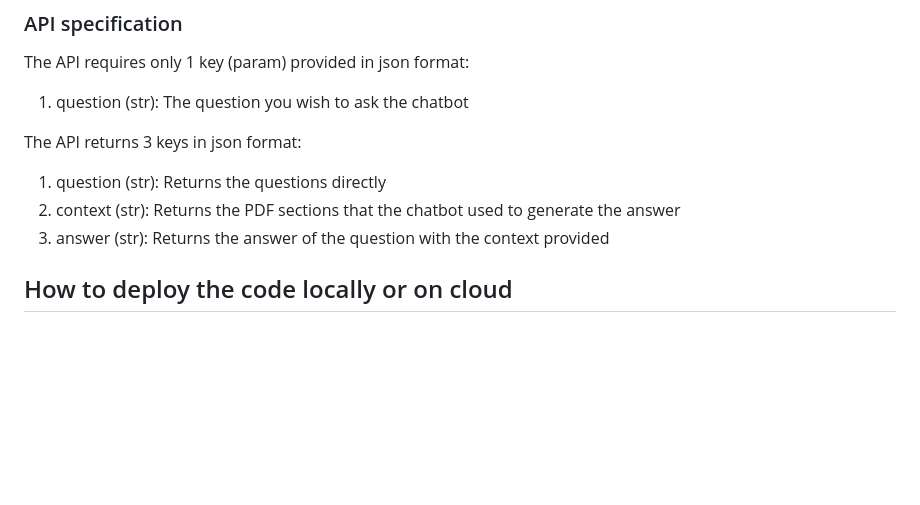
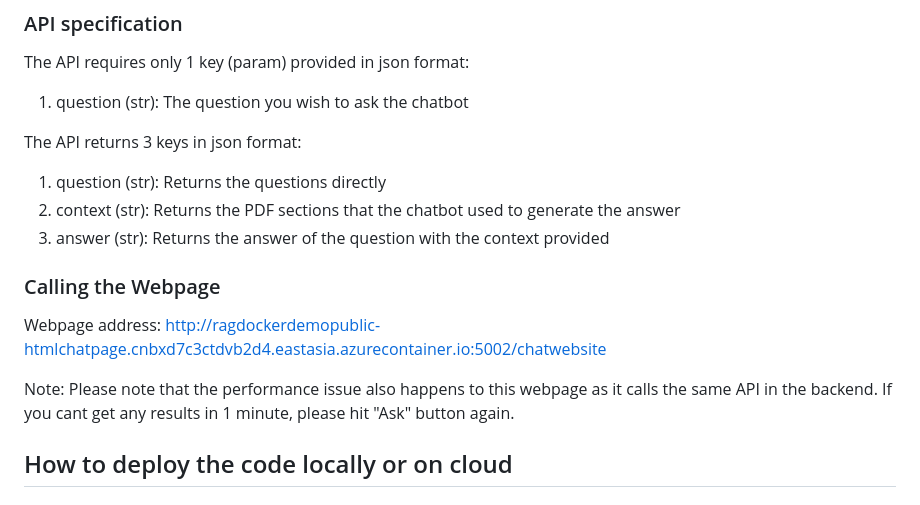
Before and after one commit to ptleung/rag_demo_docker, a Markdown page: readme.md, the part around the change printed below. Drawn GitHub-style; blank space fills up the shorter version.

```diff
--- a/readme.md
+++ b/readme.md
@@ -44,6 +44,12 @@ The API returns 3 keys in json format:
 1. question (str): Returns the questions directly
 2. context (str): Returns the PDF sections that the chatbot used to generate the answer
 3. answer (str): Returns the answer of the question with the context provided
+
+### Calling the Webpage
+Webpage address: http://ragdockerdemopublic-htmlchatpage.cnbxd7c3ctdvb2d4.eastasia.azurecontainer.io:5002/chatwebsite
+
+Note: Please note that the performance issue also happens to this webpage as it calls the same API in the backend. If you cant get any results in 1 minute, please hit "Ask" button again.
+
 
 ## How to deploy the code locally or on cloud
 ### Configuration and API consumption
```
Also changed, not shown: other parts of readme.md (+14 -3 lines), sample_outputs/Chatwebpage_UI_sample.png (added), sample_outputs/Chatwebpage_UI_warning.png (added), 3 other files.
